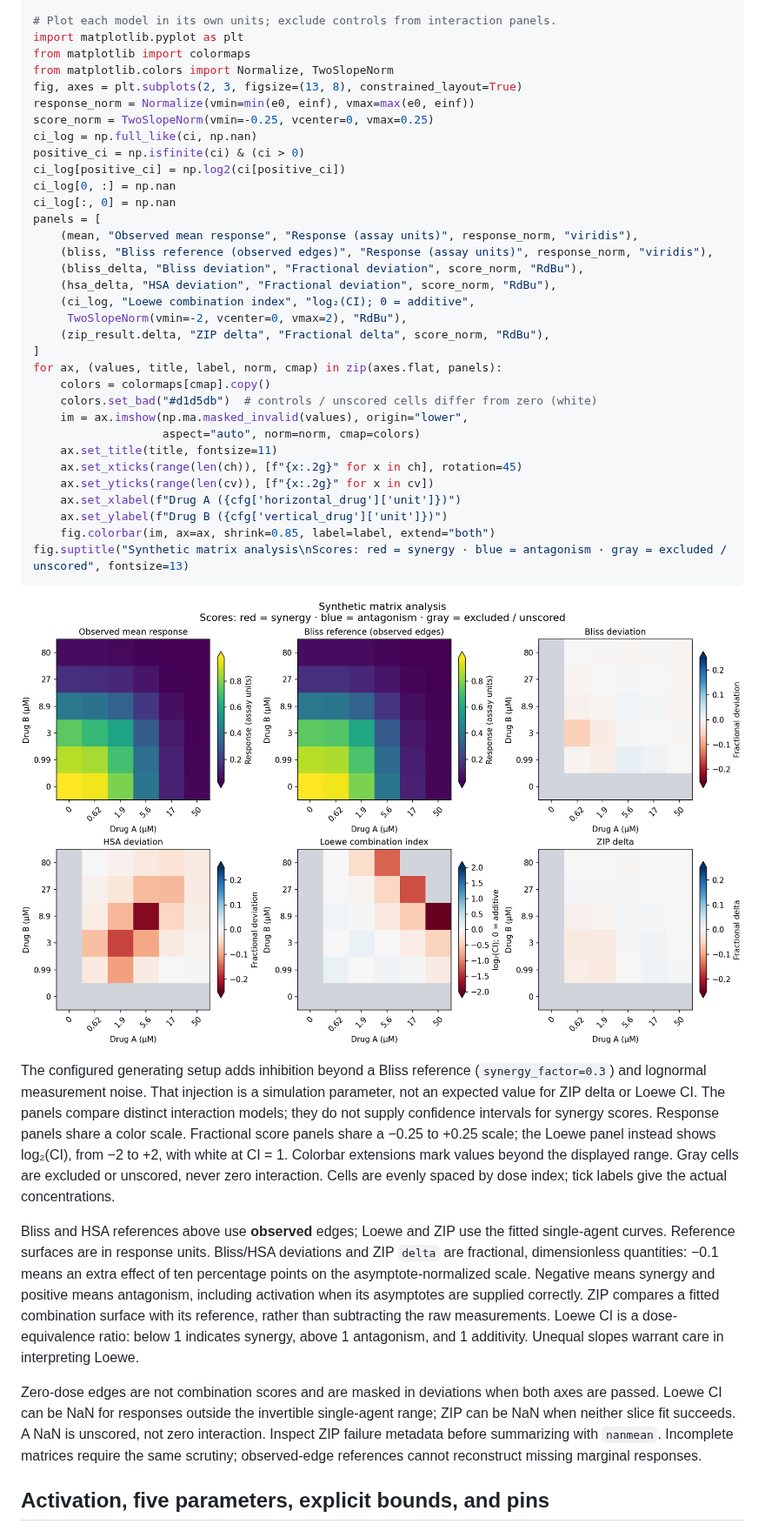
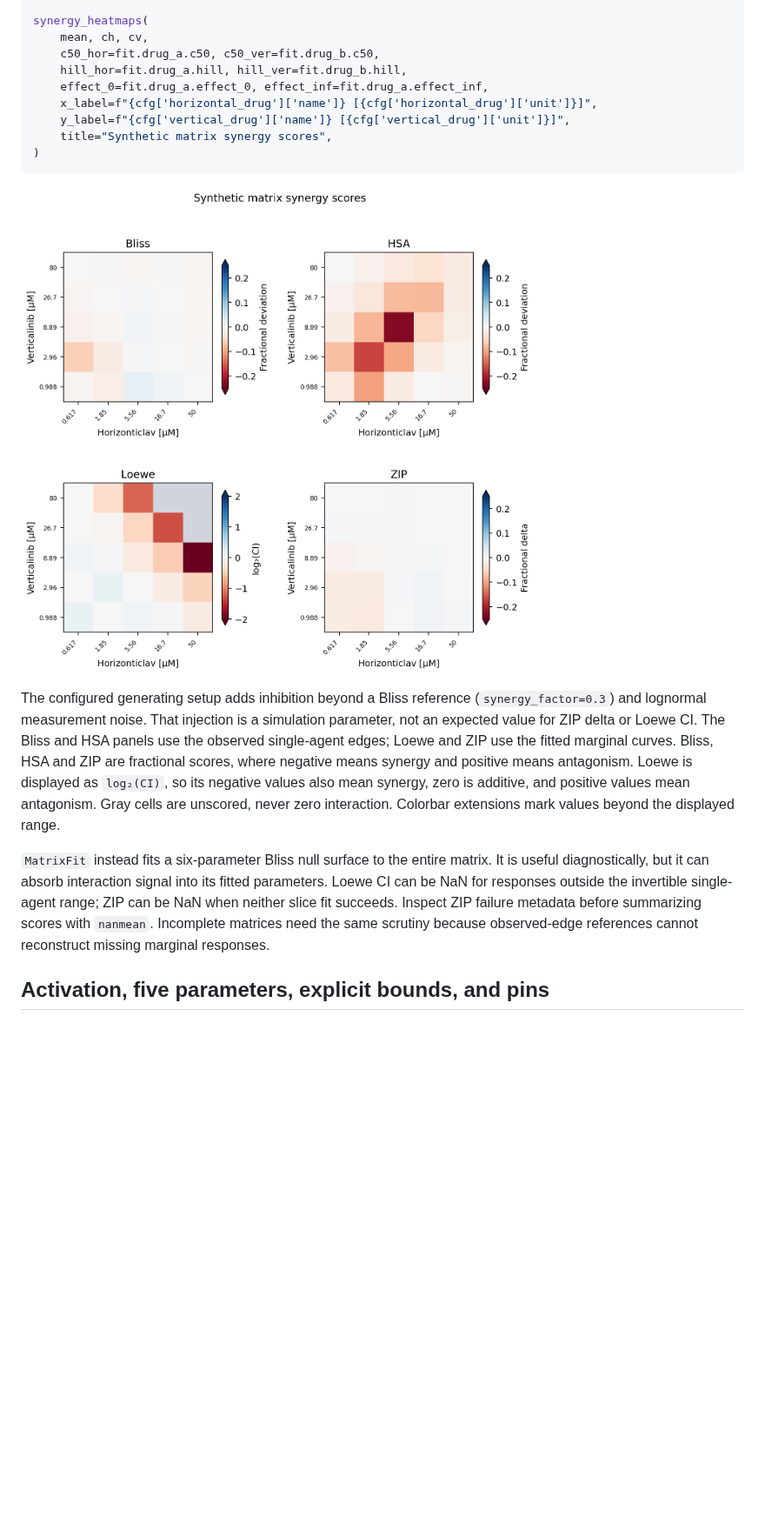
Before and after one commit to szarma/synfit, a Markdown page: docs/tutorials.md, the part around one of its changes. Shown at 87% size. Drawn GitHub-style; pictures changed too: docs/images/synergy-analysis.png; blank space fills up the shorter version.

Commit message:
feat(plot): add compact synergy score heatmaps

````diff
--- a/docs/tutorials.md
+++ b/docs/tutorials.md
@@ -86,68 +61,34 @@ print("ZIP unscored cells:", zip_result.n_unscored)
 
-# Plot each model in its own units; exclude controls from interaction panels.
-import matplotlib.pyplot as plt
-from matplotlib import colormaps
-from matplotlib.colors import Normalize, TwoSlopeNorm
-fig, axes = plt.subplots(2, 3, figsize=(13, 8), constrained_layout=True)
-response_norm = Normalize(vmin=min(e0, einf), vmax=max(e0, einf))
-score_norm = TwoSlopeNorm(vmin=-0.25, vcenter=0, vmax=0.25)
-ci_log = np.full_like(ci, np.nan)
-positive_ci = np.isfinite(ci) & (ci > 0)
-ci_log[positive_ci] = np.log2(ci[positive_ci])
-ci_log[0, :] = np.nan
-ci_log[:, 0] = np.nan
-panels = [
-    (mean, "Observed mean response", "Response (assay units)", response_norm, "viridis"),
-    (bliss, "Bliss reference (observed edges)", "Response (assay units)", response_norm, "viridis"),
-    (bliss_delta, "Bliss deviation", "Fractional deviation", score_norm, "RdBu"),
-    (hsa_delta, "HSA deviation", "Fractional deviation", score_norm, "RdBu"),
-    (ci_log, "Loewe combination index", "log₂(CI); 0 = additive",
-     TwoSlopeNorm(vmin=-2, vcenter=0, vmax=2), "RdBu"),
-    (zip_result.delta, "ZIP delta", "Fractional delta", score_norm, "RdBu"),
-]
-for ax, (values, title, label, norm, cmap) in zip(axes.flat, panels):
-    colors = colormaps[cmap].copy()
-    colors.set_bad("#d1d5db")  # controls / unscored cells differ from zero (white)
-    im = ax.imshow(np.ma.masked_invalid(values), origin="lower",
-                   aspect="auto", norm=norm, cmap=colors)
-    ax.set_title(title, fontsize=11)
-    ax.set_xticks(range(len(ch)), [f"{x:.2g}" for x in ch], rotation=45)
-    ax.set_yticks(range(len(cv)), [f"{x:.2g}" for x in cv])
-    ax.set_xlabel(f"Drug A ({cfg['horizontal_drug']['unit']})")
-    ax.set_ylabel(f"Drug B ({cfg['vertical_drug']['unit']})")
-    fig.colorbar(im, ax=ax, shrink=0.85, label=label, extend="both")
-fig.suptitle("Synthetic matrix analysis\nScores: red = synergy · blue = antagonism · gray = excluded / unscored", fontsize=13)
+synergy_heatmaps(
+    mean, ch, cv,
+    c50_hor=fit.drug_a.c50, c50_ver=fit.drug_b.c50,
+    hill_hor=fit.drug_a.hill, hill_ver=fit.drug_b.hill,
+    effect_0=fit.drug_a.effect_0, effect_inf=fit.drug_a.effect_inf,
+    x_label=f"{cfg['horizontal_drug']['name']} [{cfg['horizontal_drug']['unit']}]",
+    y_label=f"{cfg['vertical_drug']['name']} [{cfg['vertical_drug']['unit']}]",
+    title="Synthetic matrix synergy scores",
+)
 ```
 
-![Six panels show the shipped synthetic matrix, its Bliss reference, Bliss and HSA fractional deviations, Loewe combination indices on a log scale, and ZIP delta. Interaction panels exclude zero-dose controls.](images/synergy-analysis.png)
+![Four panels show Bliss, HSA, Loewe, and ZIP synergy scores for the non-zero dose combinations of the shipped synthetic matrix.](images/synergy-analysis.png)
 
 The configured generating setup adds inhibition beyond a Bliss reference
 (`synergy_factor=0.3`) and lognormal measurement noise. That injection is a
 simulation parameter, not an expected value for ZIP delta or Loewe CI. The
-panels compare distinct interaction models; they do not supply confidence
-intervals for synergy scores. Response panels share a color scale. Fractional
-score panels share a −0.25 to +0.25 scale; the Loewe panel instead shows
-log₂(CI), from −2 to +2, with white at CI = 1. Colorbar extensions mark values
-beyond the displayed range. Gray cells are excluded or unscored, never zero
-interaction. Cells are evenly spaced by dose index; tick labels give the
-actual concentrations.
+Bliss and HSA panels use the observed single-agent edges; Loewe and ZIP use the
+fitted marginal curves. Bliss, HSA and ZIP are fractional scores, where
+negative means synergy and positive means antagonism. Loewe is displayed as
+`log₂(CI)`, so its negative values also mean synergy, zero is additive, and
+positive values mean antagonism. Gray cells are unscored, never zero
+interaction. Colorbar extensions mark values beyond the displayed range.
 
-Bliss and HSA references above use **observed** edges; Loewe and ZIP use the
-fitted single-agent curves. Reference surfaces are in response units. Bliss/HSA
-deviations and ZIP `delta` are fractional, dimensionless quantities: −0.1 means
-an extra effect of ten percentage points on the asymptote-normalized scale.
-Negative means synergy and positive means antagonism, including activation
-when its asymptotes are supplied correctly. ZIP compares a fitted combination
-surface with its reference, rather than subtracting the raw measurements.
-Loewe CI is a dose-equivalence ratio: below 1 indicates synergy, above 1
-antagonism, and 1 additivity. Unequal slopes warrant care in interpreting Loewe.
-
-Zero-dose edges are not combination scores and are masked in deviations when
-both axes are passed. Loewe CI can be NaN for responses outside the invertible
-single-agent range; ZIP can be NaN when neither slice fit succeeds. A NaN is
-unscored, not zero interaction. Inspect ZIP failure metadata before summarizing
-with `nanmean`. Incomplete matrices require the same scrutiny; observed-edge
-references cannot reconstruct missing marginal responses.
+`MatrixFit` instead fits a six-parameter Bliss null surface to the entire
+matrix. It is useful diagnostically, but it can absorb interaction signal into
+its fitted parameters. Loewe CI can be NaN for responses outside the invertible
+single-agent range; ZIP can be NaN when neither slice fit succeeds. Inspect ZIP
+failure metadata before summarizing scores with `nanmean`. Incomplete matrices
+need the same scrutiny because observed-edge references cannot reconstruct
+missing marginal responses.
 
 ## Activation, five parameters, explicit bounds, and pins
 
````
Also changed, not shown: other parts of docs/tutorials.md (+15 -40 lines), docs/api.md (+10 -2 lines), 2 other files.
